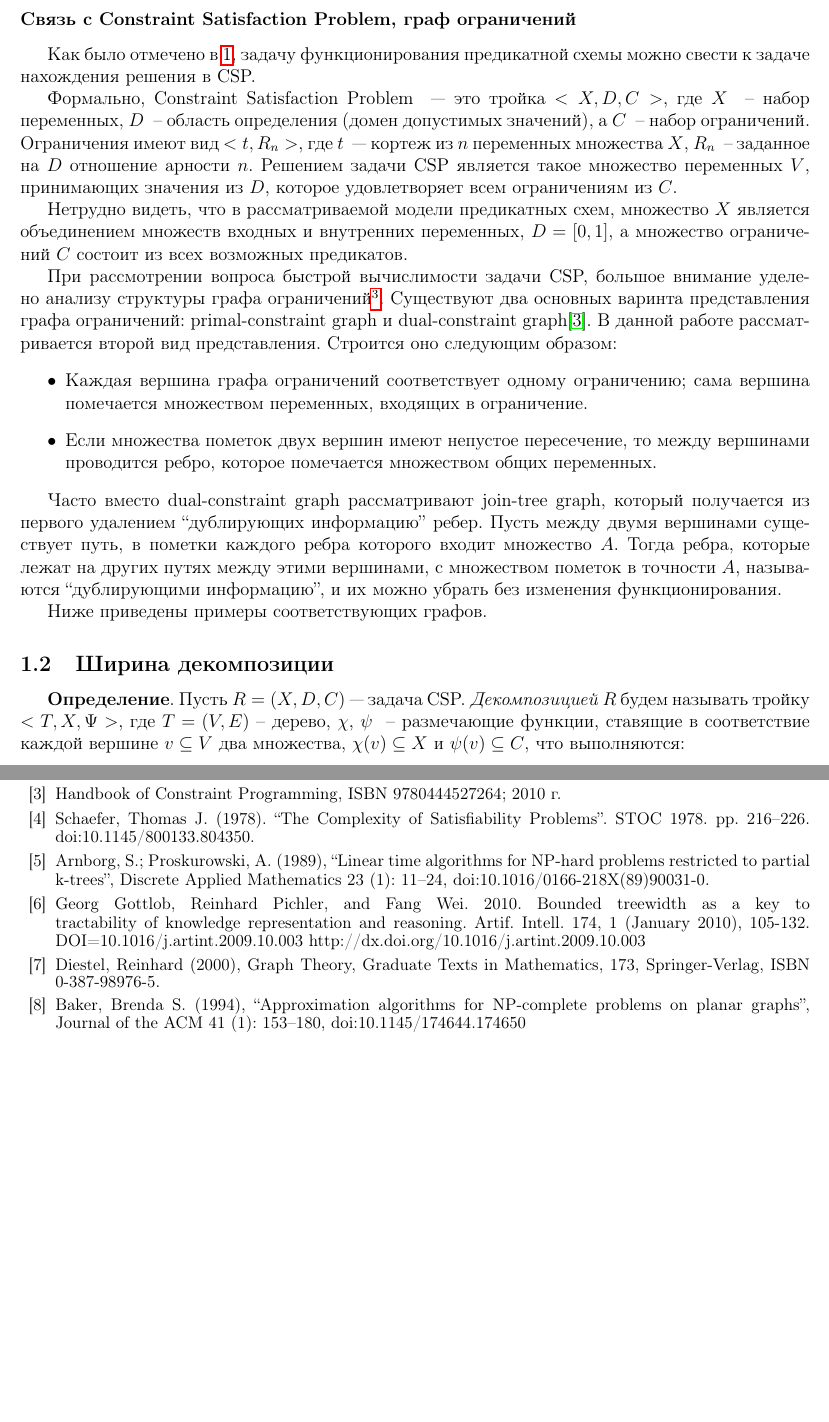
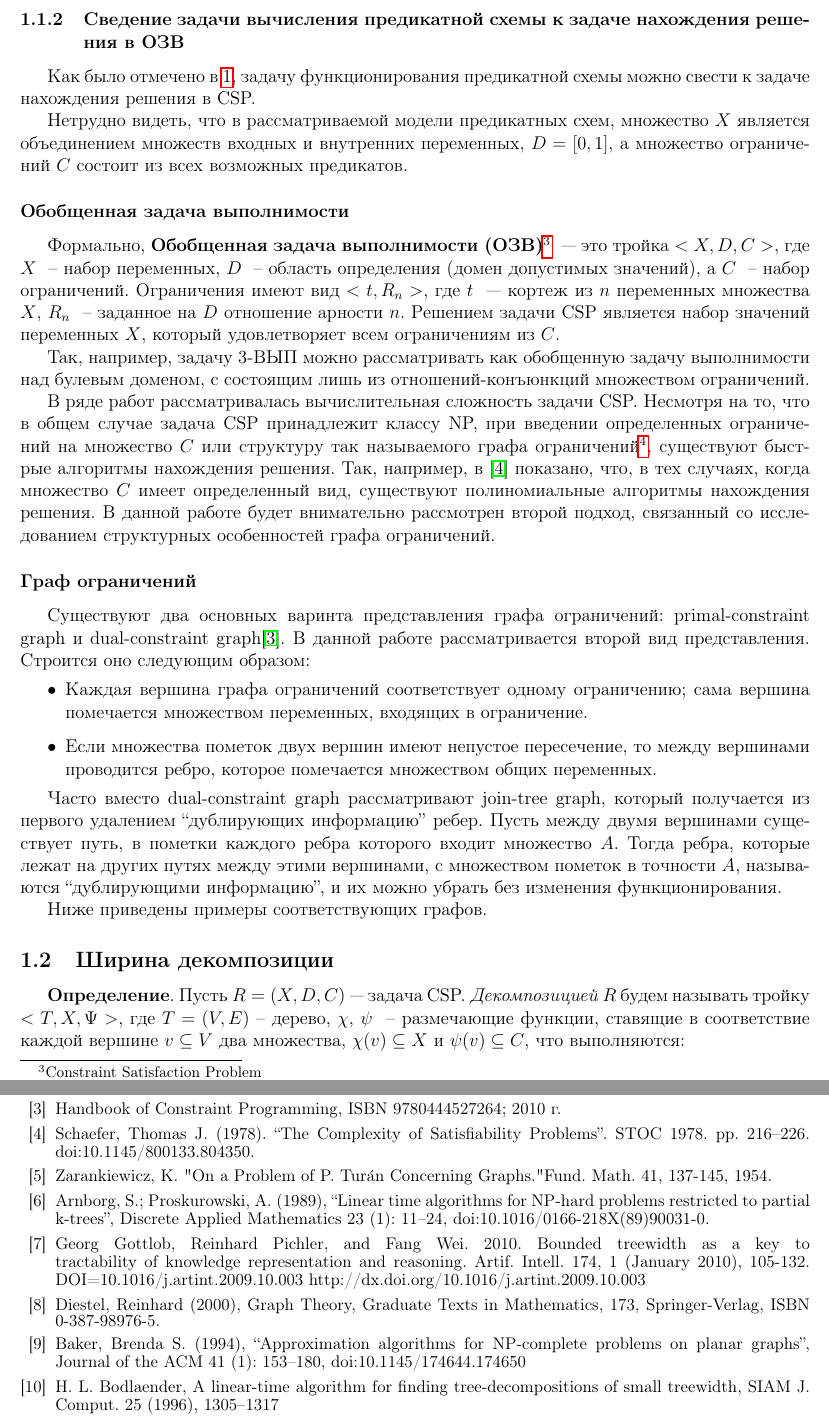
Before and after one commit to fernflower/csp-relations, a LaTeX document (course_paper/csp.tex): two parts of pages 4 and 7 of 7, joined at a grey line, cut at the place of the change, the shorter picture padded with empty space. Compiled offline with pdfLaTeX.

Commit message:
some more text

```diff
--- a/course_paper/csp.tex
+++ b/course_paper/csp.tex
@@ -161,18 +161,34 @@
 \item отождествление двух полюсных переменных схемы
 \end{itemize}
 
-\subsubsection*{Связь с Constraint Satisfaction Problem, граф ограничений}
+\subsubsection{Сведение задачи вычисления предикатной схемы к задаче нахождения решения в ОЗВ}
 Как было отмечено в \ref{beginning}, задачу функционирования предикатной схемы можно свести к задаче нахождения решения в CSP.
 
-Формально, Constraint Satisfaction Problem ~--- это тройка $<X,D,C>$, где $X$ ~-- набор переменных, $D$ ~-- область определения (домен допустимых значений),
-а $C$ ~-- набор ограничений. Ограничения имеют вид $<t, R_n>$, где $t$ ~--- кортеж из $n$ переменных множества $X$,
-$R_n$ ~-- заданное на $D$ отношение арности $n$. Решением задачи CSP является такое множество переменных $V$, принимающих значения из $D$,
-которое удовлетворяет всем ограничениям из $C$.
-
-Нетрудно видеть, что в рассматриваемой модели предикатных схем, множество $X$ является объединением множеств входных и внутренних переменных, $D=[0,1]$,
+Нетрудно видеть, что в рассматриваемой модели предикатных схем,
+множество $X$ является объединением множеств входных и внутренних переменных, $D=[0,1]$,
 а множество ограничений $C$ состоит из всех возможных предикатов.
 
-При рассмотрении вопроса быстрой вычислимости задачи CSP, большое внимание уделено анализу структуры графа ограничений\footnote{constraints graph}.
+\subsubsection*{Обобщенная задача выполнимости}
+
+Формально, \textbf{Обобщенная задача выполнимости (ОЗВ)}\footnote{Constraint Satisfaction Problem}
+~--- это тройка $<X,D,C>$, где $X$ ~-- набор переменных, $D$ ~-- область определения (домен допустимых значений),
+а $C$ ~-- набор ограничений. Ограничения имеют вид $<t, R_n>$, где $t$ ~--- кортеж из $n$ переменных множества $X$,
+$R_n$ ~-- заданное на $D$ отношение арности $n$.
+Решением задачи CSP является набор значений переменных $X$, который удовлетворяет всем ограничениям из $C$.
+
+Так, например, задачу 3-ВЫП можно рассматривать как обобщенную задачу выполнимости над булевым доменом, с
+состоящим лишь из отношений-конъюнкций множеством ограничений.
+
+В ряде работ рассматривалась вычислительная сложность задачи CSP. Несмотря на то, что в общем случае задача CSP
+принадлежит классу NP, при введении определенных ограничений на множество $C$ или структуру так называемого
+графа ограничений\footnote{constraints graph}, существуют быстрые алгоритмы нахождения решения.
+Так, например, в \cite{Shaeffer78} показано,
+что, в тех случаях, когда множество $C$ имеет определенный вид, существуют полиномиальные алгоритмы нахождения решения.
+В данной работе будет внимательно рассмотрен второй подход, связанный со исследованием структурных особенностей
+графа ограничений.
+
+\subsubsection*{Граф ограничений}
+
 Существуют два основных варинта представления графа ограничений: primal-constraint graph и dual-constraint graph\cite{CSP10}.
 В данной работе рассматривается второй вид представления. Строится оно следующим образом:
 \begin{itemize}
@@ -270,6 +287,8 @@ k-outerplanar embedding.
 \bibitem{Shaeffer78} Schaefer, Thomas J. (1978).
 ``The Complexity of Satisfiability Problems''. STOC 1978. pp. 216–226. doi:10.1145/800133.804350.
 
+\bibitem{Zarank54} Zarankiewicz, K. "On a Problem of P. Turán Concerning Graphs." Fund. Math. 41, 137-145, 1954.
+
 \bibitem{Prosc89} Arnborg, S.; Proskurowski, A. (1989),
 ``Linear time algorithms for NP-hard problems restricted to partial k-trees'',
 Discrete Applied Mathematics 23 (1): 11–24, doi:10.1016/0166-218X(89)90031-0.
@@ -285,7 +304,12 @@ Diestel, Reinhard (2000), Graph Theory, Graduate Texts in Mathematics,
 Baker, Brenda S. (1994),
 ``Approximation algorithms for NP-complete problems on planar graphs'',
 Journal of the ACM 41 (1): 153–180, doi:10.1145/174644.174650
+\bibitem{Boedlander96}
+H. L. Bodlaender, A linear-time algorithm for finding
+tree-decompositions of small
+treewidth, SIAM J. Comput. 25 (1996), 1305–1317
+
+
 \endthebibliography
 
-
 \end{document}
```
Also changed, not shown: course_paper/constraint_graph.png (added), course_paper/outerplanar.png (added), course_paper/csp.tex (19 more changed lines).
